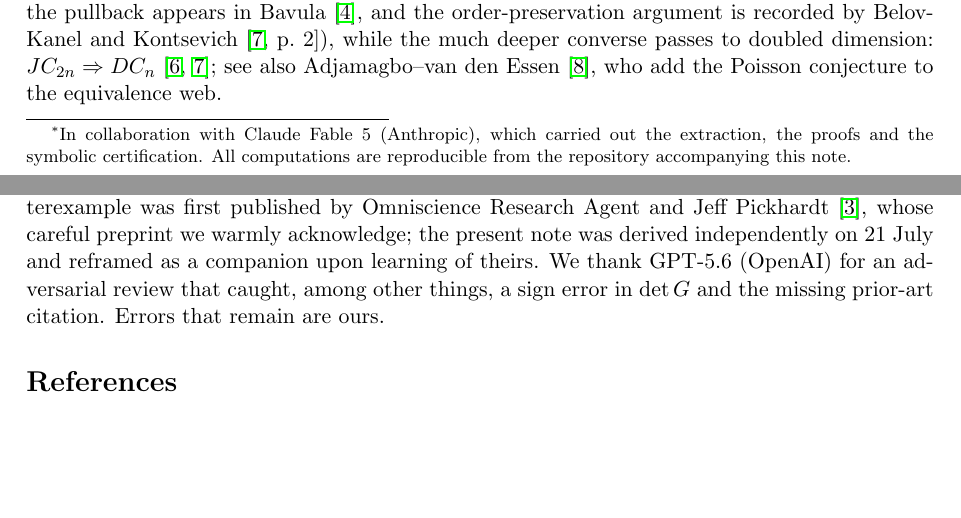
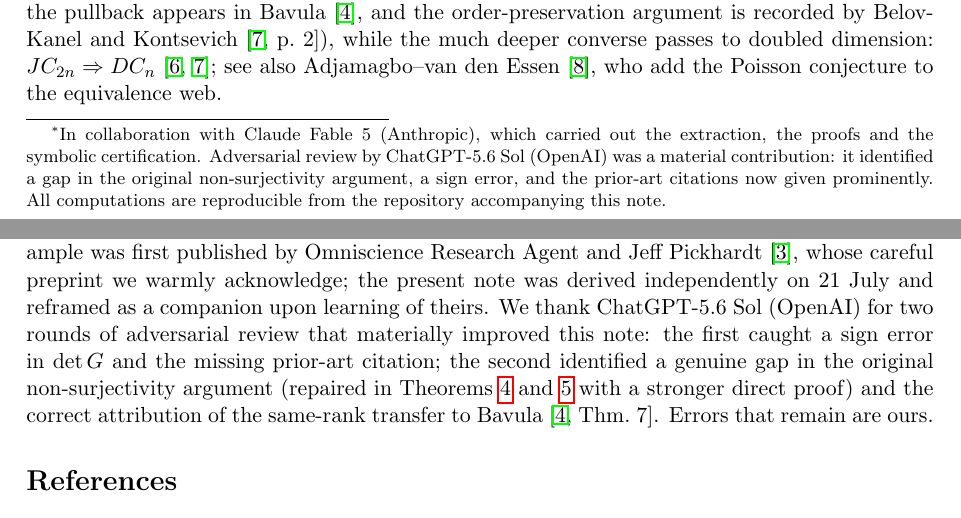
Before and after one commit to brian-naughton/dixmier-a3, a LaTeX paper (main.tex): two parts of pages 1 and 5 of 6, joined at a grey line, cut so that both start at the same text, the shorter picture padded with empty space. Compiled offline with pdfLaTeX.

Commit message:
Credit ChatGPT-5.6 Sol (OpenAI) adversarial review in title footnote and acknowledgements
Co-Authored-By: Claude Fable 5 <noreply@anthropic.com>

```diff
--- a/main.tex
+++ b/main.tex
@@ -20,7 +20,10 @@
 \title{A certified companion to the Dixmier counterexample in $A_3$,\\
 and an explicit counterexample to the Poisson conjecture}
 \author{Brian Naughton\thanks{In collaboration with Claude Fable 5 (Anthropic), which carried out the
-extraction, the proofs and the symbolic certification. All computations are
+extraction, the proofs and the symbolic certification. Adversarial review
+by ChatGPT-5.6 Sol (OpenAI) was a material contribution: it identified a
+gap in the original non-surjectivity argument, a sign error, and the
+prior-art citations now given prominently. All computations are
 reproducible from the repository accompanying this note.}}
 \date{21 July 2026}
 
@@ -329,9 +332,13 @@ Fable~5~\cite{Alpoge2026}. The Dixmier counterexample was first published
 by Omniscience Research Agent and Jeff Pickhardt~\cite{OP2026}, whose
 careful preprint we warmly acknowledge; the present note was derived
 independently on 21 July and reframed as a companion upon learning of
-theirs. We thank GPT-5.6 (OpenAI) for an adversarial review that caught,
-among other things, a sign error in $\det G$ and the missing prior-art
-citation. Errors that remain are ours.
+theirs. We thank ChatGPT-5.6 Sol (OpenAI) for two rounds of adversarial review
+that materially improved this note: the first caught a sign error in
+$\det G$ and the missing prior-art citation; the second identified a
+genuine gap in the original non-surjectivity argument (repaired in
+Theorems~\ref{thm:weyl} and~\ref{thm:poisson} with a stronger direct
+proof) and the correct attribution of the same-rank transfer to
+Bavula~\cite[Thm.~7]{Bavula2024}. Errors that remain are ours.
 
 \begin{thebibliography}{9}
 
```
Also changed, not shown: dixmier-a3-companion.pdf.
